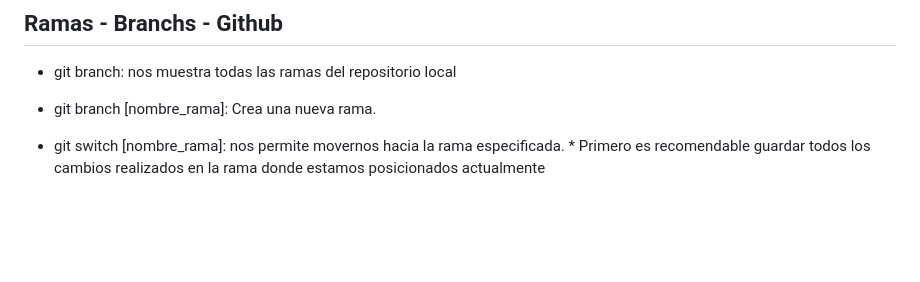
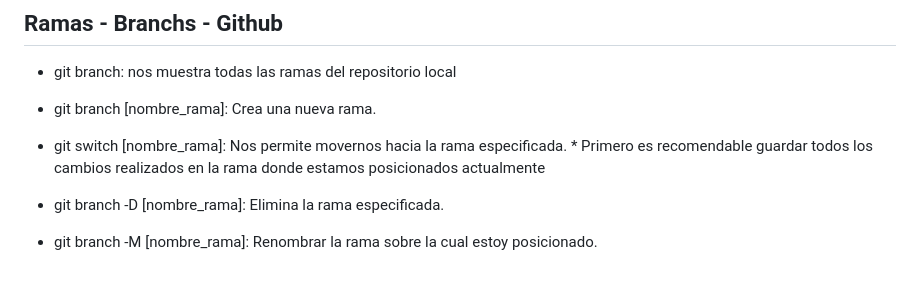
Before and after one commit to Manu-Diaz87/ecommerce-git, a Markdown page: README.md, the part around the change. Drawn GitHub-style; blank space fills up the shorter version.

Commit message:
Nuevas modificaciones sobre archivo README.md

```diff
--- a/README.md
+++ b/README.md
@@ -87,4 +87,8 @@ Una vez que ya generamos alguna confirmación (commit) y tenemos ya el historial
 
 - git branch [nombre_rama]: Crea una nueva rama.
 
-- git switch [nombre_rama]: nos permite movernos hacia la rama especificada. * Primero es recomendable guardar todos los cambios realizados en la rama donde estamos posicionados actualmente
+- git switch [nombre_rama]: Nos permite movernos hacia la rama especificada. * Primero es recomendable guardar todos los cambios realizados en la rama donde estamos posicionados actualmente
+
+- git branch -D [nombre_rama]: Elimina la rama especificada.
+
+- git branch -M [nombre_rama]: Renombrar la rama sobre la cual estoy posicionado.
```
